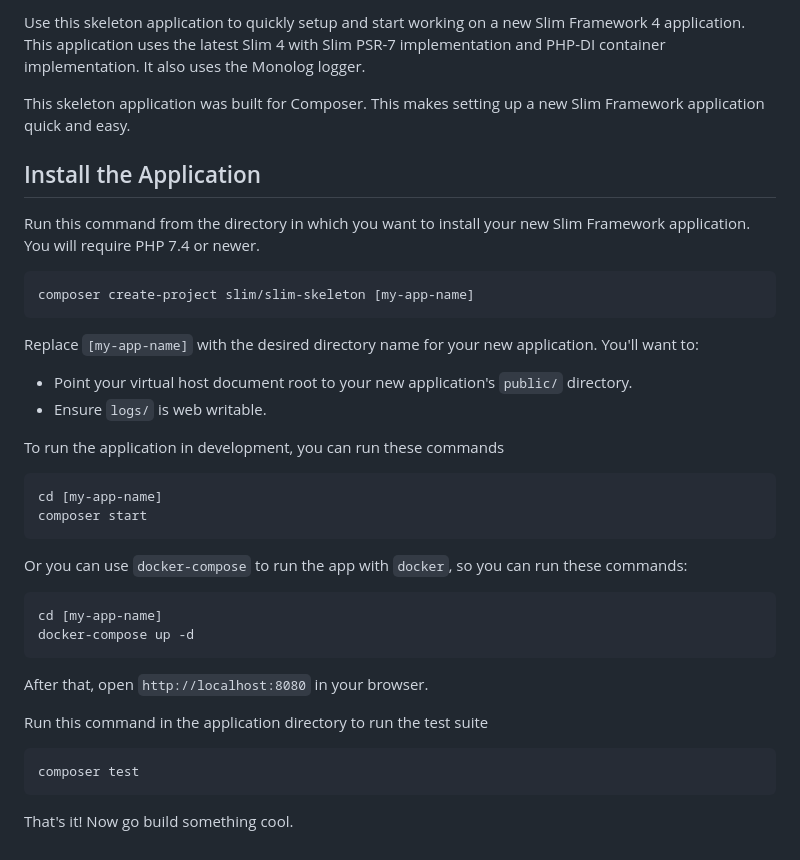
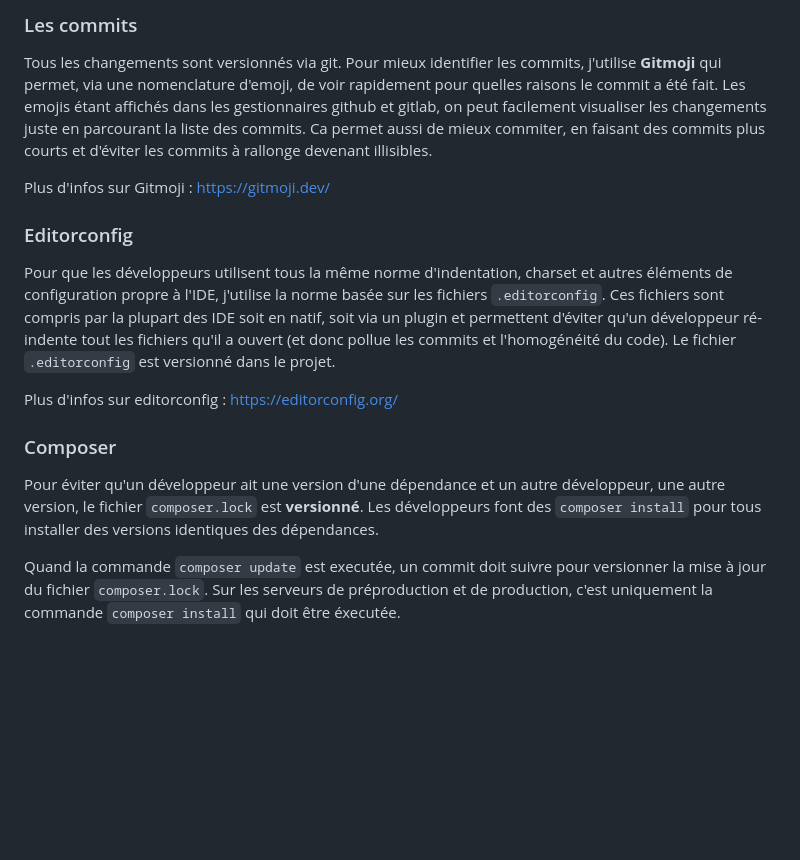
Before and after one commit to FLXwkg/GescoBlog, a Markdown page: README.md, the part around the change printed below. Drawn GitHub-style; blank space fills up the shorter version.

````diff
--- a/README.md
+++ b/README.md
@@ -102,39 +69,26 @@ If you have run out of energy or time for your project, put a note at the top of
 
-Use this skeleton application to quickly setup and start working on a new Slim Framework 4 application. This application uses the latest Slim 4 with Slim PSR-7 implementation and PHP-DI container implementation. It also uses the Monolog logger.
+### Les commits
 
-This skeleton application was built for Composer. This makes setting up a new Slim Framework application quick and easy.
+Tous les changements sont versionnés via git. Pour mieux identifier les commits,
+j'utilise **Gitmoji** qui permet, via une nomenclature d'emoji, de voir rapidement pour quelles raisons le commit a été fait.
+Les emojis étant affichés dans les gestionnaires github et gitlab, on peut facilement visualiser les changements juste en parcourant la liste des commits.
+Ca permet aussi de mieux commiter, en faisant des commits plus courts et d'éviter les commits à rallonge devenant illisibles.
 
-## Install the Application
+Plus d'infos sur Gitmoji : https://gitmoji.dev/
 
-Run this command from the directory in which you want to install your new Slim Framework application. You will require PHP 7.4 or newer.
+### Editorconfig
 
-```bash
-composer create-project slim/slim-skeleton [my-app-name]
-```
+Pour que les développeurs utilisent tous la même norme d'indentation, charset et autres éléments de configuration propre à l'IDE,
+j'utilise la norme basée sur les fichiers `.editorconfig`. Ces fichiers sont compris par la plupart des IDE soit en natif, soit via un plugin et
+permettent d'éviter qu'un développeur ré-indente tout les fichiers qu'il a ouvert (et donc pollue les commits et l'homogénéité du code).
+Le fichier `.editorconfig` est versionné dans le projet.
 
-Replace `[my-app-name]` with the desired directory name for your new application. You'll want to:
+Plus d'infos sur editorconfig : https://editorconfig.org/
 
-* Point your virtual host document root to your new application's `public/` directory.
-* Ensure `logs/` is web writable.
+### Composer
 
-To run the application in development, you can run these commands
+Pour éviter qu'un développeur ait une version d'une dépendance et un autre développeur, une autre version, le fichier `composer.lock` est **versionné**.
+Les développeurs font des `composer install` pour tous installer des versions identiques des dépendances.
 
-```bash
-cd [my-app-name]
-composer start
-```
-
-Or you can use `docker-compose` to run the app with `docker`, so you can run these commands:
-```bash
-cd [my-app-name]
-docker-compose up -d
-```
-After that, open `http://localhost:8080` in your browser.
-
-Run this command in the application directory to run the test suite
-
-```bash
-composer test
-```
-
-That's it! Now go build something cool.
+Quand la commande `composer update` est executée, un commit doit suivre pour versionner la mise à jour du fichier `composer.lock`.
+Sur les serveurs de préproduction et de production, c'est uniquement la commande `composer install` qui doit être éxecutée.
````
Also changed, not shown: other parts of README.md (+46 -79 lines).
